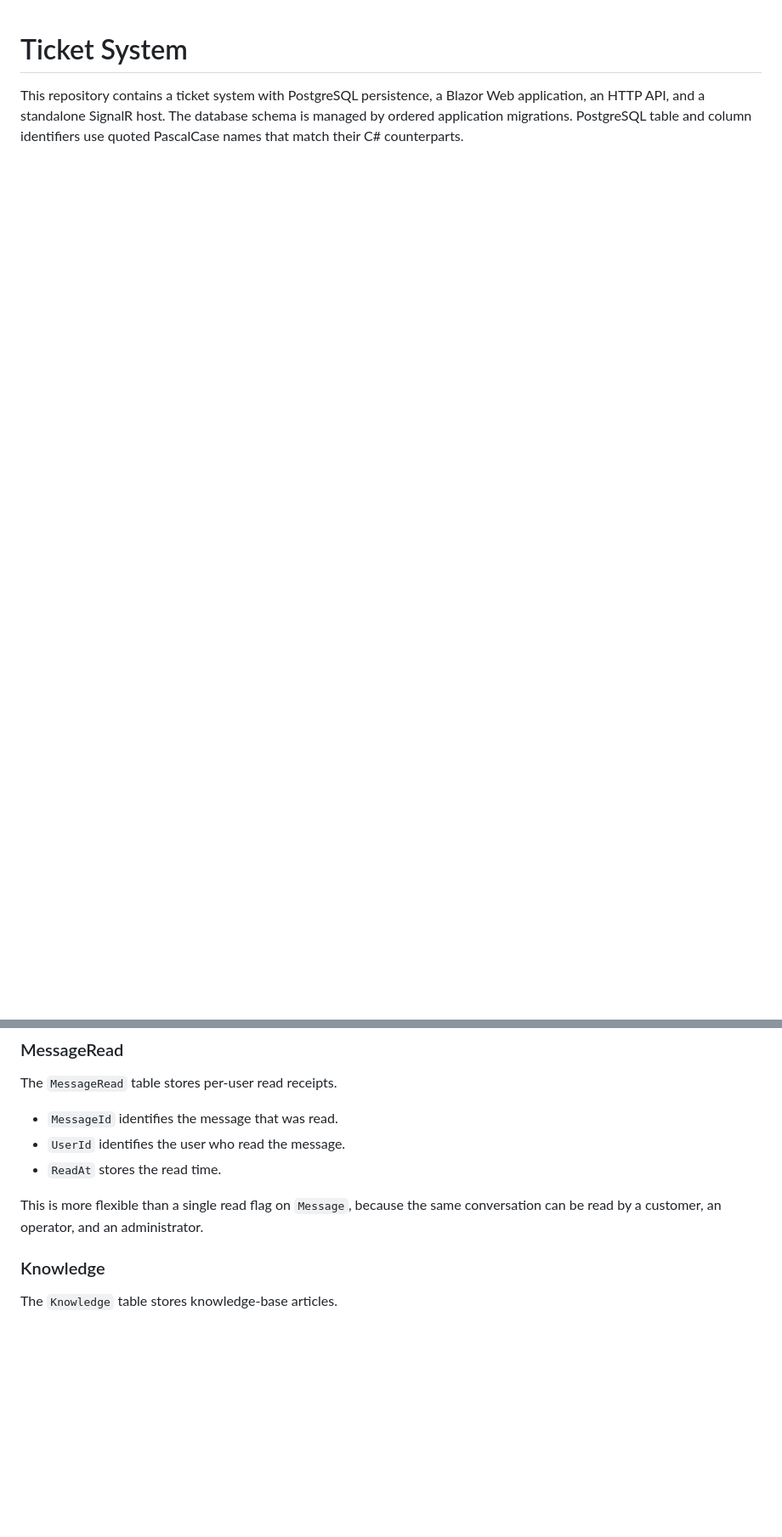
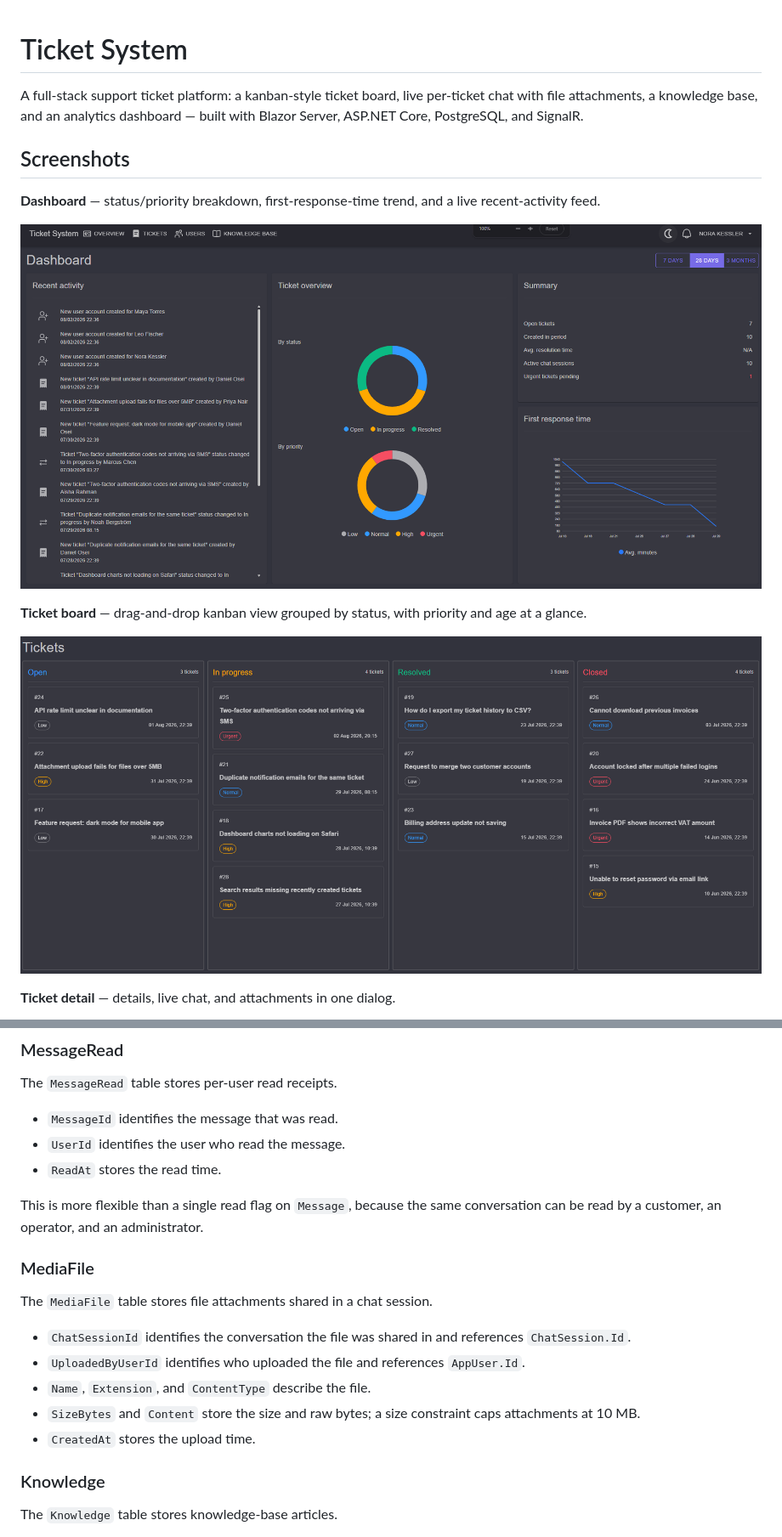
Before and after one commit to Andrej577/TicketSytem, a Markdown page: README.md, 2 parts joined by grey strips. Shown: that part at 85% size. Drawn GitHub-style; pictures changed too: screenshots/tickets-list.png; blank space fills up the shorter version.

```diff
--- a/README.md
+++ b/README.md
@@ -1,3 +1,16 @@
 # Ticket System
 
-This repository contains a ticket system with PostgreSQL persistence, a Blazor Web application, an HTTP API, and a standalone SignalR host. The database schema is managed by ordered application migrations. PostgreSQL table and column identifiers use quoted PascalCase names that match their C# counterparts.
+A full-stack support ticket platform: a kanban-style ticket board, live per-ticket chat with file attachments, a knowledge base, and an analytics dashboard — built with Blazor Server, ASP.NET Core, PostgreSQL, and SignalR.
+
+## Screenshots
+
+**Dashboard** — status/priority breakdown, first-response-time trend, and a live recent-activity feed.
+
+![Dashboard](screenshots/dashboard.png)
+
+**Ticket board** — drag-and-drop kanban view grouped by status, with priority and age at a glance.
+
+![Ticket board](screenshots/tickets-list.png)
+
+**Ticket detail** — details, live chat, and attachments in one dialog.
+
@@ -120,6 +177,16 @@ The `MessageRead` table stores per-user read receipts.
 - `ReadAt` stores the read time.
 
 This is more flexible than a single read flag on `Message`, because the same conversation can be read by a customer, an operator, and an administrator.
+
+### MediaFile
+
+The `MediaFile` table stores file attachments shared in a chat session.
+
+- `ChatSessionId` identifies the conversation the file was shared in and references `ChatSession.Id`.
+- `UploadedByUserId` identifies who uploaded the file and references `AppUser.Id`.
+- `Name`, `Extension`, and `ContentType` describe the file.
+- `SizeBytes` and `Content` store the size and raw bytes; a size constraint caps attachments at 10 MB.
+- `CreatedAt` stores the upload time.
 
 ### Knowledge
 
```
Also changed, not shown: other parts of README.md (+64 -20 lines).
